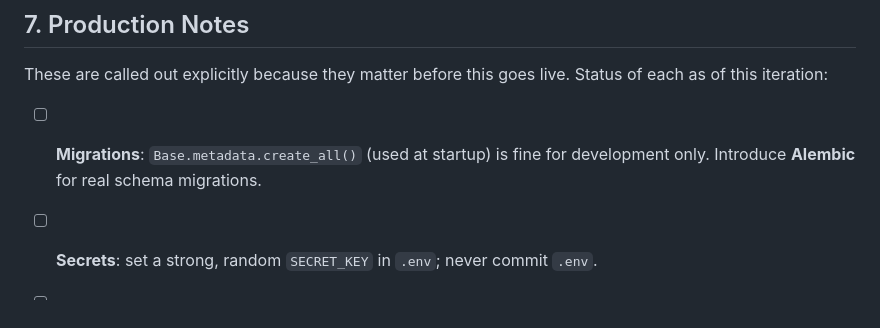
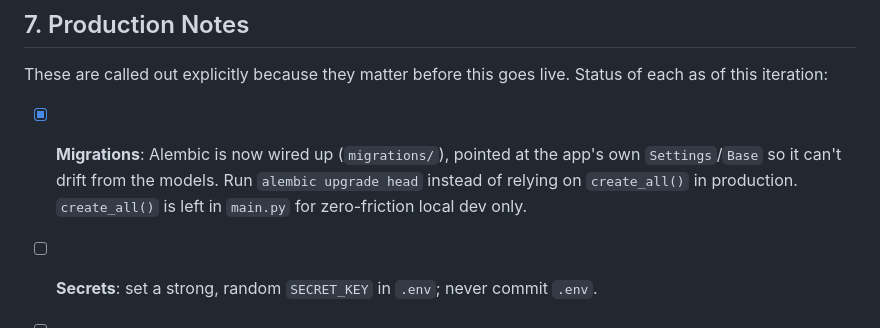
Before and after one commit to amirhosein1324/Medfind, a Markdown page: README.md, the part around the change. Rendered like a GitHub page.

Commit message:
docs: document alembic usage in README

```diff
--- a/README.md
+++ b/README.md
@@ -162,8 +162,10 @@ curl "http://127.0.0.1:8000/api/search/?q=paracetamol&sort=price"
 These are called out explicitly because they matter before this goes live.
 Status of each as of this iteration:
 
-- [ ] **Migrations**: `Base.metadata.create_all()` (used at startup) is fine for
-  development only. Introduce **Alembic** for real schema migrations.
+- [x] **Migrations**: Alembic is now wired up (`migrations/`), pointed at the
+  app's own `Settings`/`Base` so it can't drift from the models. Run
+  `alembic upgrade head` instead of relying on `create_all()` in production.
+  `create_all()` is left in `main.py` for zero-friction local dev only.
 - [ ] **Secrets**: set a strong, random `SECRET_KEY` in `.env`; never commit `.env`.
 - [ ] **Rate limiting / input size limits** on the search endpoint before public launch.
 - [ ] **HTTPS** termination in front of the API in any real deployment.
```
